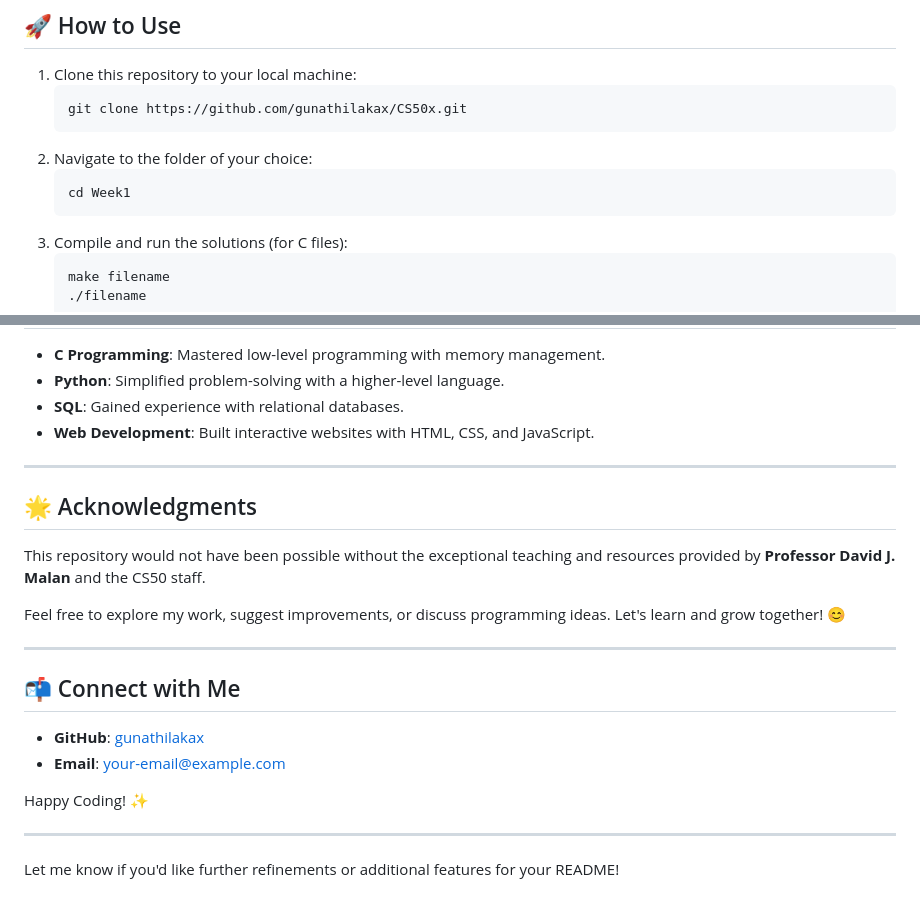
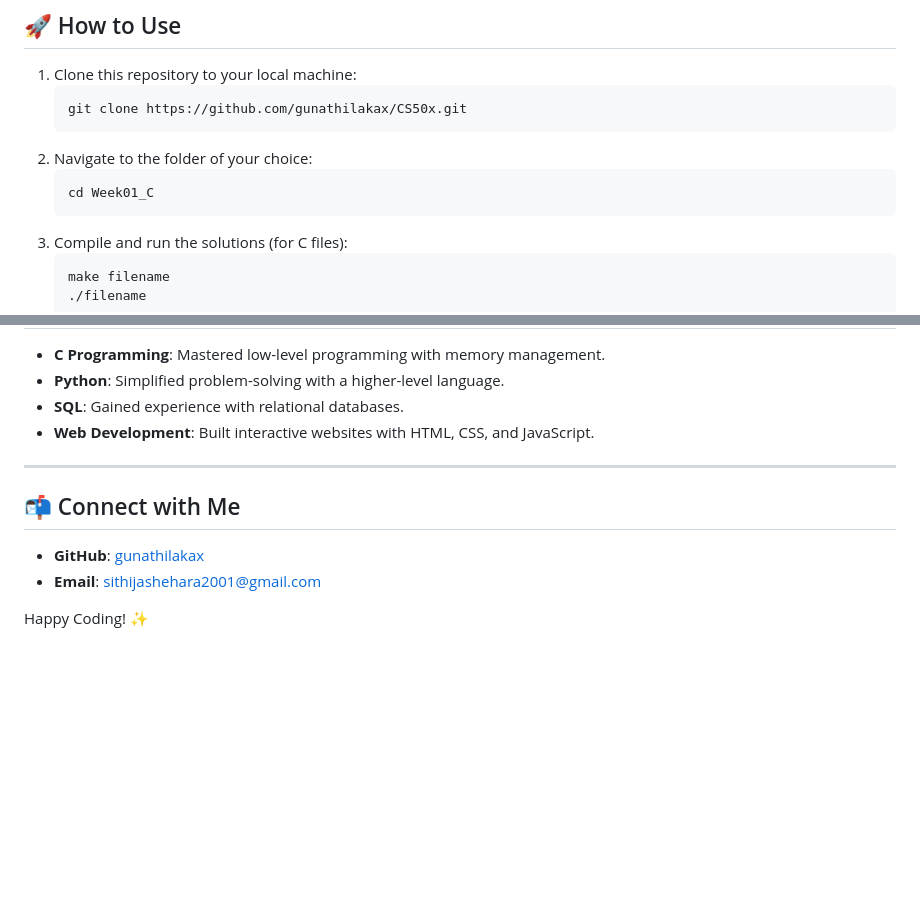
Before and after one commit to gunathilakax/CS50x, a Markdown page: README.md, 2 parts joined by grey strips. GitHub-like rendering; blank space fills up the shorter version.

Commit message:
Update README.md to correct folder names and improve clarity

````diff
--- a/README.md
+++ b/README.md
@@ -72,7 +72,7 @@ Each folder corresponds to a specific week of the course and contains solutions
    ```
 2. Navigate to the folder of your choice:
    ```bash
-   cd Week1
+   cd Week01_C
    ```
 3. Compile and run the solutions (for C files):
    ```bash
@@ -94,19 +94,8 @@ Each folder corresponds to a specific week of the course and contains solutions
 
 ---
 
-## 🌟 Acknowledgments
-This repository would not have been possible without the exceptional teaching and resources provided by **Professor David J. Malan** and the CS50 staff.
-
-Feel free to explore my work, suggest improvements, or discuss programming ideas. Let's learn and grow together! 😊
-
----
-
 ## 📬 Connect with Me
 - **GitHub**: [gunathilakax](https://github.com/gunathilakax)
-- **Email**: your-email@example.com
+- **Email**: sithijashehara2001@gmail.com
 
 Happy Coding! ✨
-
----
-
-Let me know if you'd like further refinements or additional features for your README!
````
Also changed, not shown: other parts of README.md (+1 -1 lines).
